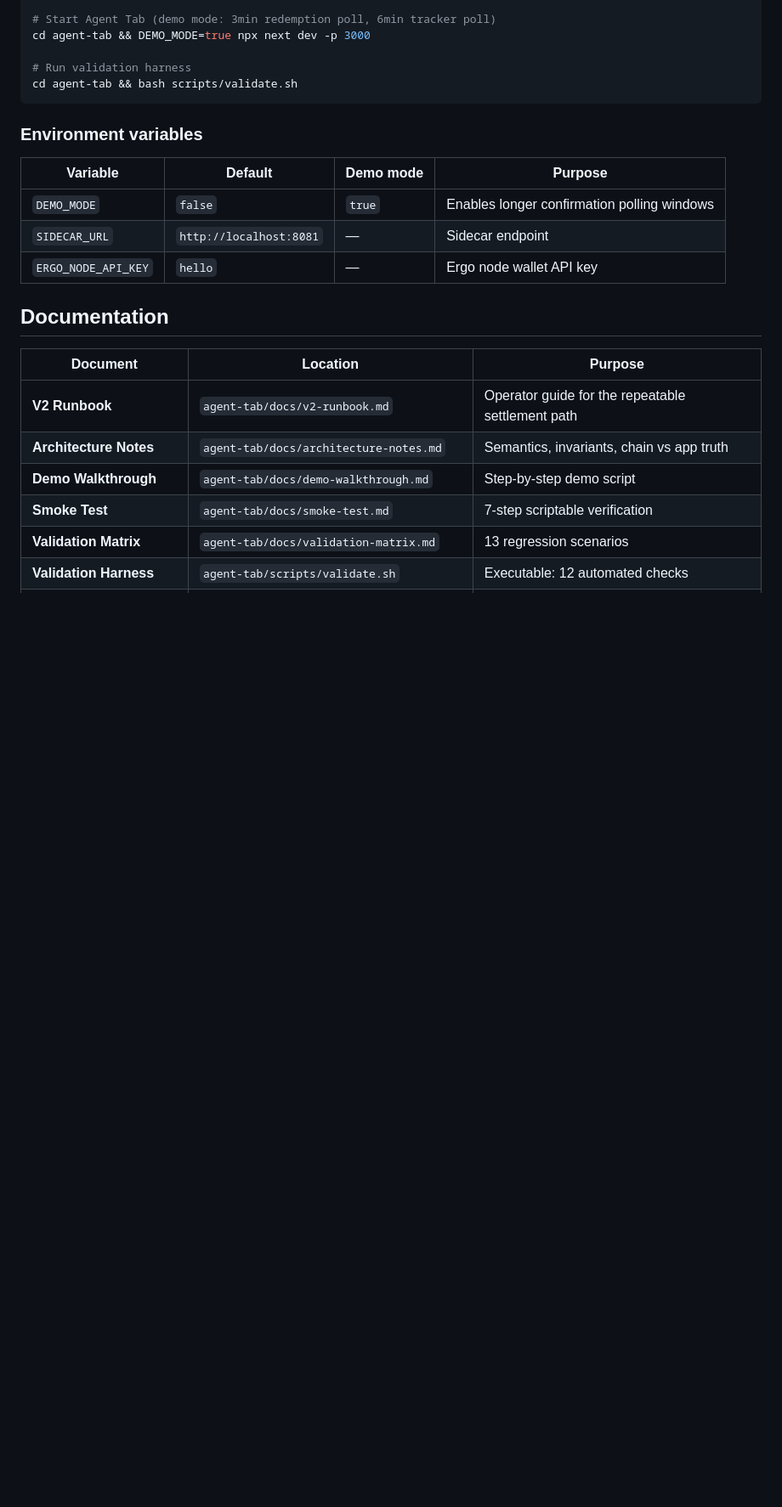
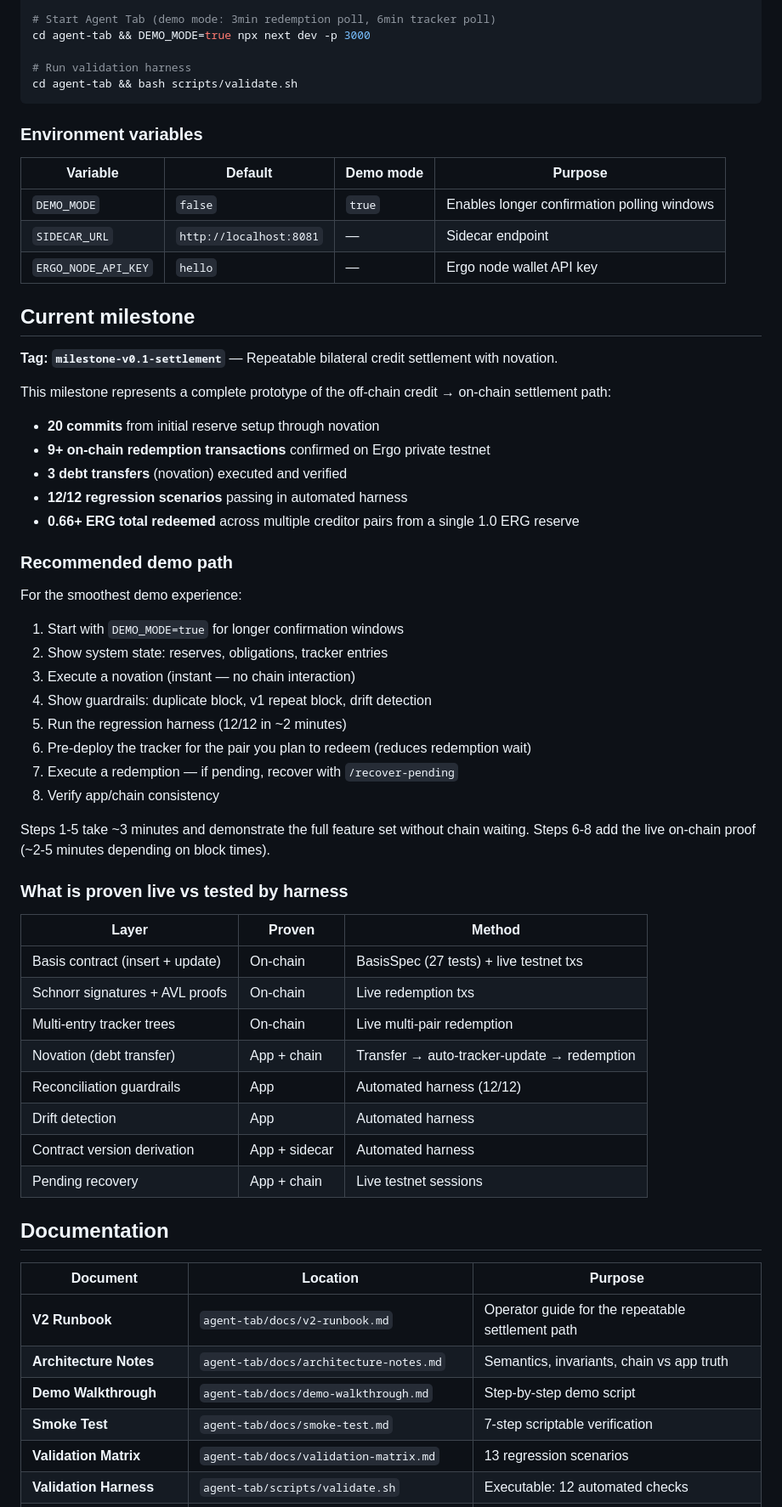
Before and after one commit to fitzss/agent-credit, a Markdown page: README.md, the part around the change. Shown at 85% size. Drawn GitHub-style; blank space fills up the shorter version.

Commit message:
Milestone v0.1: package repeatable bilateral settlement with novation
Added milestone summary section to README with:
- Proven-live vs harness-tested capability breakdown
- Recommended demo path (instant features first, chain proof last)
- Pre-deploy tracker tip from operator rehearsal

Updated demo walkthrough:
- Added tracker pre-deploy tip for smoother live demos
- Updated key numbers to approximate (state evolves with testing)

This commit anchors the milestone-v0.1-settlement tag.

Co-Authored-By: Claude Opus 4.6 (1M context) <noreply@anthropic.com>

```diff
--- a/README.md
+++ b/README.md
@@ -97,6 +97,46 @@ cd agent-tab && bash scripts/validate.sh
 | `SIDECAR_URL` | `http://localhost:8081` | — | Sidecar endpoint |
 | `ERGO_NODE_API_KEY` | `hello` | — | Ergo node wallet API key |
 
+## Current milestone
+
+**Tag: `milestone-v0.1-settlement`** — Repeatable bilateral credit settlement with novation.
+
+This milestone represents a complete prototype of the off-chain credit → on-chain settlement path:
+
+- **20 commits** from initial reserve setup through novation
+- **9+ on-chain redemption transactions** confirmed on Ergo private testnet
+- **3 debt transfers** (novation) executed and verified
+- **12/12 regression scenarios** passing in automated harness
+- **0.66+ ERG total redeemed** across multiple creditor pairs from a single 1.0 ERG reserve
+
+### Recommended demo path
+
+For the smoothest demo experience:
+
+1. Start with `DEMO_MODE=true` for longer confirmation windows
+2. Show system state: reserves, obligations, tracker entries
+3. Execute a novation (instant — no chain interaction)
+4. Show guardrails: duplicate block, v1 repeat block, drift detection
+5. Run the regression harness (12/12 in ~2 minutes)
+6. Pre-deploy the tracker for the pair you plan to redeem (reduces redemption wait)
+7. Execute a redemption — if pending, recover with `/recover-pending`
+8. Verify app/chain consistency
+
+Steps 1-5 take ~3 minutes and demonstrate the full feature set without chain waiting. Steps 6-8 add the live on-chain proof (~2-5 minutes depending on block times).
+
+### What is proven live vs tested by harness
+
+| Layer | Proven | Method |
+|---|---|---|
+| Basis contract (insert + update) | On-chain | BasisSpec (27 tests) + live testnet txs |
+| Schnorr signatures + AVL proofs | On-chain | Live redemption txs |
+| Multi-entry tracker trees | On-chain | Live multi-pair redemption |
+| Novation (debt transfer) | App + chain | Transfer → auto-tracker-update → redemption |
+| Reconciliation guardrails | App | Automated harness (12/12) |
+| Drift detection | App | Automated harness |
+| Contract version derivation | App + sidecar | Automated harness |
+| Pending recovery | App + chain | Live testnet sessions |
+
 ## Documentation
 
 | Document | Location | Purpose |
```
Also changed, not shown: agent-tab/docs/demo-walkthrough.md (+13 -4 lines).
